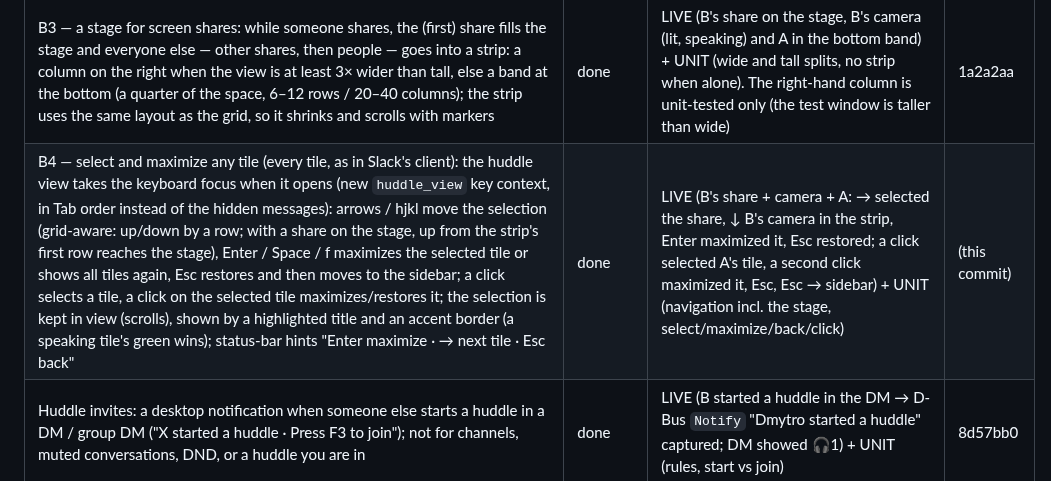
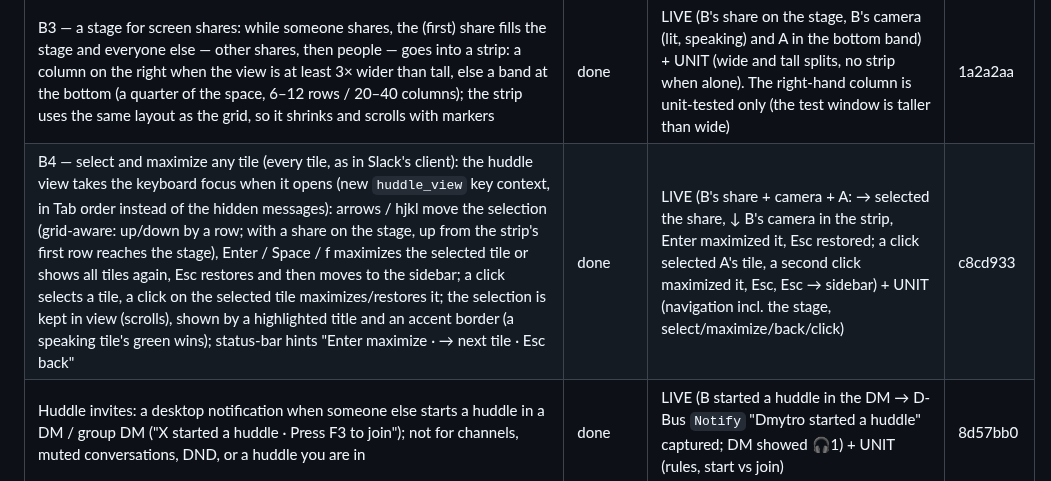
Before and after one commit to dmytrobsp/klack, a Markdown page: PROGRESS.md, the part around the change. GitHub-like rendering.

Commit message:
docs: PROGRESS for B4
Co-Authored-By: Claude Opus 5.5 <noreply@anthropic.com>

```diff
--- a/PROGRESS.md
+++ b/PROGRESS.md
@@ -90,7 +90,7 @@ background is in `../REPORT.md` and `../notes/`.
 | B1 — subtler speaking indicator in the huddle view: a speaking person's tile border lights up (green, thick); the meter and state lines are gone, so the picture or video takes the whole tile; mute is a 🔇 after the name in the tile's title; below our speaking threshold our name is dimmed; profile pictures are sized to the tile (about square, in a few cached steps; the initial when tiny) | done | LIVE (B with a tone: B's border lit green, A's title "Dmytro Dudnyk (You) 🔇", pictures filled the tiles) + UNIT (titles, picture sizes) | 5cd9c45 |
 | B2 — tiles that scale with the call: `layout()` tries every column count and keeps the largest camera-shaped tiles (width ≈ 3.2 × height in cells) at which everyone fits, centred; tiles shrink as people join down to 18×6 cells; beyond that the grid scrolls by rows (mouse wheel over the tiles; keys come with B4) with "▲ N more" / "▼ N more" markers above and below; the footer now yields to the tiles (at most a third of the view: the audio line goes first, then the controls are cut — a large font had left no room for tiles) | done | LIVE (B's camera + screen share + A: three tiles; with kitty's font at 24 pt only one fits: "▼ 2 more", wheel → B's camera with "▲ 1 more" / "▼ 1 more", wheel → A with "▲ 2 more") + UNIT (inside/no overlap for 1–12 people, tiles never grow when someone joins, overflow counts and clamped scrolling, footer budget). Many-people layouts are unit-tested only (see the gaps) | 83478b2 |
 | B3 — a stage for screen shares: while someone shares, the (first) share fills the stage and everyone else — other shares, then people — goes into a strip: a column on the right when the view is at least 3× wider than tall, else a band at the bottom (a quarter of the space, 6–12 rows / 20–40 columns); the strip uses the same layout as the grid, so it shrinks and scrolls with markers | done | LIVE (B's share on the stage, B's camera (lit, speaking) and A in the bottom band) + UNIT (wide and tall splits, no strip when alone). The right-hand column is unit-tested only (the test window is taller than wide) | 1a2a2aa |
-| B4 — select and maximize any tile (every tile, as in Slack's client): the huddle view takes the keyboard focus when it opens (new `huddle_view` key context, in Tab order instead of the hidden messages): arrows / hjkl move the selection (grid-aware: up/down by a row; with a share on the stage, up from the strip's first row reaches the stage), Enter / Space / f maximizes the selected tile or shows all tiles again, Esc restores and then moves to the sidebar; a click selects a tile, a click on the selected tile maximizes/restores it; the selection is kept in view (scrolls), shown by a highlighted title and an accent border (a speaking tile's green wins); status-bar hints "Enter maximize · → next tile · Esc back" | done | LIVE (B's share + camera + A: → selected the share, ↓ B's camera in the strip, Enter maximized it, Esc restored; a click selected A's tile, a second click maximized it, Esc, Esc → sidebar) + UNIT (navigation incl. the stage, select/maximize/back/click) | (this commit) |
+| B4 — select and maximize any tile (every tile, as in Slack's client): the huddle view takes the keyboard focus when it opens (new `huddle_view` key context, in Tab order instead of the hidden messages): arrows / hjkl move the selection (grid-aware: up/down by a row; with a share on the stage, up from the strip's first row reaches the stage), Enter / Space / f maximizes the selected tile or shows all tiles again, Esc restores and then moves to the sidebar; a click selects a tile, a click on the selected tile maximizes/restores it; the selection is kept in view (scrolls), shown by a highlighted title and an accent border (a speaking tile's green wins); status-bar hints "Enter maximize · → next tile · Esc back" | done | LIVE (B's share + camera + A: → selected the share, ↓ B's camera in the strip, Enter maximized it, Esc restored; a click selected A's tile, a second click maximized it, Esc, Esc → sidebar) + UNIT (navigation incl. the stage, select/maximize/back/click) | c8cd933 |
 | Huddle invites: a desktop notification when someone else starts a huddle in a DM / group DM ("X started a huddle · Press F3 to join"); not for channels, muted conversations, DND, or a huddle you are in | done | LIVE (B started a huddle in the DM → D-Bus `Notify` "Dmytro started a huddle" captured; DM showed 🎧1) + UNIT (rules, start vs join) | 8d57bb0 |
 | Audio device selection: `SLACKTUI_AUDIO_INPUT` / `SLACKTUI_AUDIO_OUTPUT` match a device id or name (case-insensitive part); a named device that is missing is an error, never a fallback; `ctl audio-devices` lists `<id> — <name>` | done | LIVE (listing; `SLACKTUI_AUDIO_OUTPUT=nonexistent-device` → call bar "no sound: no output device matching…", no playback stream created) + UNIT (matching) | a708e3b |
 | Huddles in the TUI: F3 joins/starts the current conversation's huddle (`rooms.join`) or leaves; joins **muted** (the microphone is opened only while unmuted); F4 mute/unmute (AUDIO_CONTROL); call bar with participants, speaking 🔊 and muted 🔇; the meeting mix plays on the default output (cpal, resampled); sidebar shows `🎧N` on conversations with an active huddle (live `sh_room_join/leave/update`) | done | LIVE (B started a huddle in #social with a 440 Hz tone → `🎧1` appeared in A's sidebar; F3 joined: call bar listed B speaking and A muted; slacktui's own PipeWire playback stream carried the tone, −29.8 dB at 440 Hz vs −77.5 dB at 2 kHz; B's roster showed A `muted: true`; F3 left and B's roster dropped A) + UNIT (resampler, mixdown, roster rules, huddle tracking). **Microphone capture NOT verified live** (not recording the user's room); the send path itself is verified with `ctl huddle-media --tone`. | 4be3870 |
```
